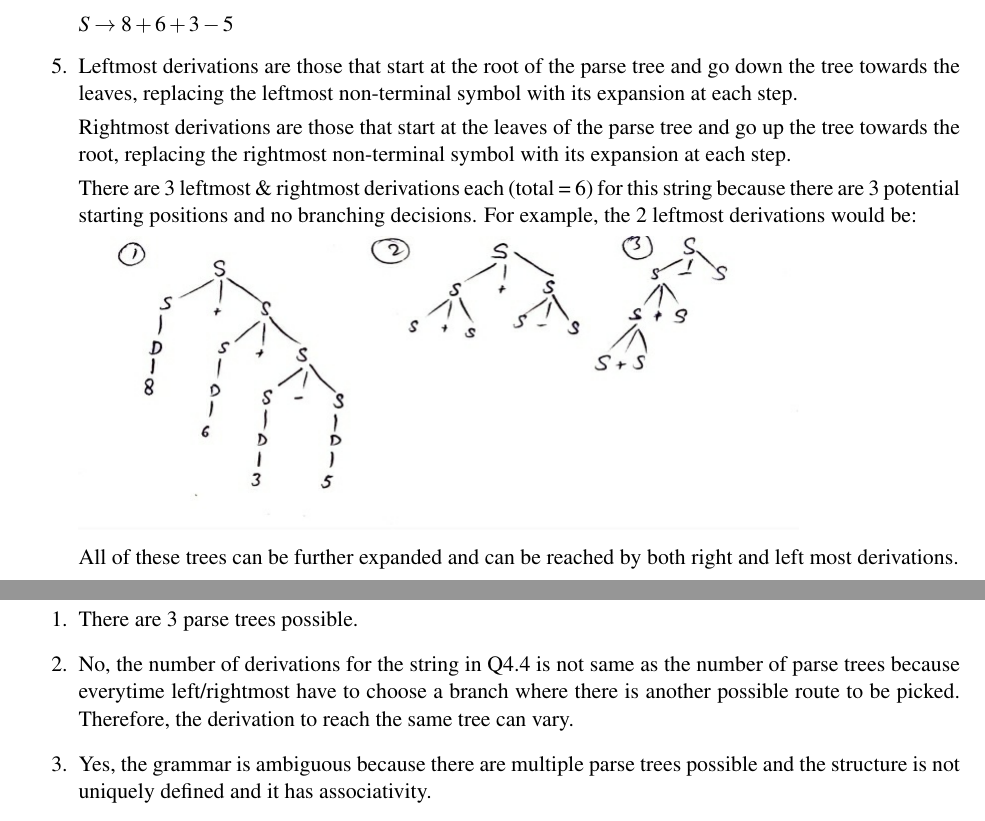
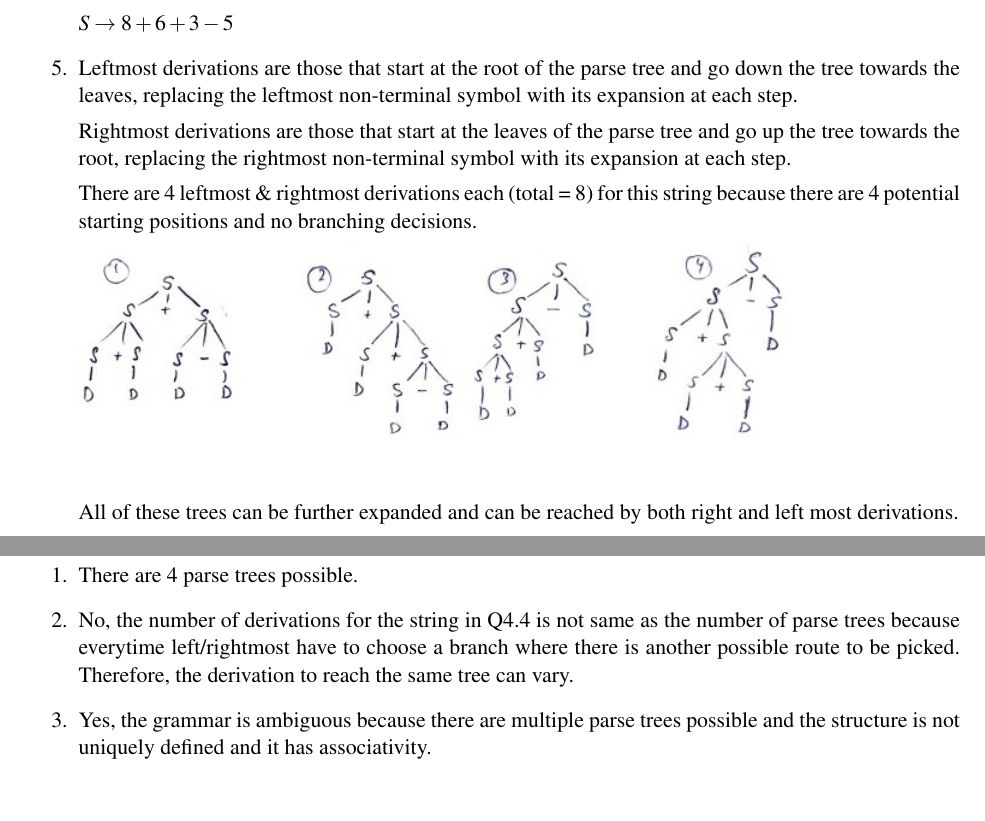
Before and after one commit to harshitjain17/Programming-Language-Concepts-CMPSC-461, a LaTeX problem sheet (assignment_1/assignment_1.tex): two parts of pages 5 and 6 of 7, joined at a grey line, cut so that both start at the same text. Compiled offline with pdfLaTeX.

Commit message:
correction in 4.5

```diff
--- a/assignment_1/assignment_1.tex
+++ b/assignment_1/assignment_1.tex
@@ -143,9 +143,9 @@
 
     Rightmost derivations are those that start at the leaves of the parse tree and go up the tree towards the root, replacing the rightmost non-terminal symbol with its expansion at each step.
 
-    There are $3$ leftmost \& rightmost derivations each (total = $6$) for this string because there are $3$ potential starting positions and no branching decisions. For example, the $2$ leftmost derivations would be:
+    There are $4$ leftmost \& rightmost derivations each (total = $8$) for this string because there are $4$ potential starting positions and no branching decisions.
 
-    \includegraphics[scale = 0.50]{4.5}
+    \includegraphics[scale = 0.60]{4.5}
 
     All of these trees can be further expanded and can be reached by both right and left most derivations.
 \end{enumerate}
@@ -157,7 +157,7 @@
 \newproblem
 \begin{enumerate}
 
-    \item There are $3$ parse trees possible.
+    \item There are $4$ parse trees possible.
 
     \item No, the number of derivations for the string in Q4.4 is not same as the number of parse trees because everytime left/rightmost have to choose a branch where there is another possible route to be picked. Therefore, the derivation to reach the same tree can vary.
 
```
Also changed, not shown: assignment_1/4.5.jpg, assignment_1/assignment_1.pdf.
